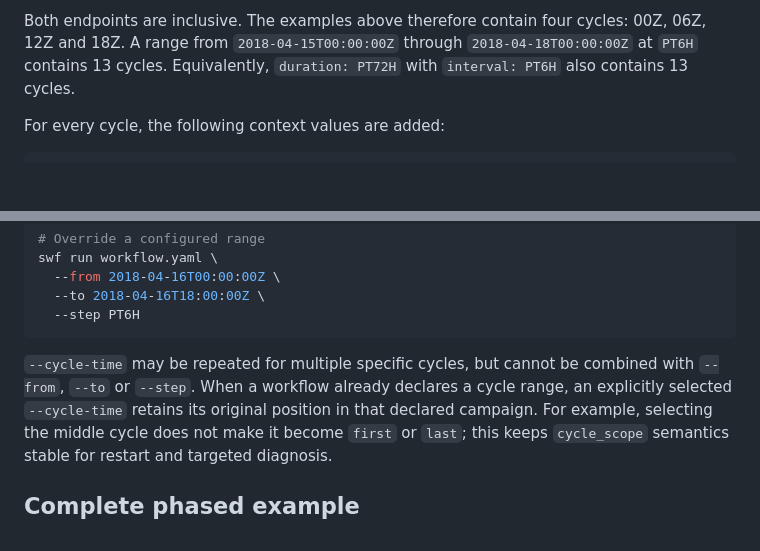
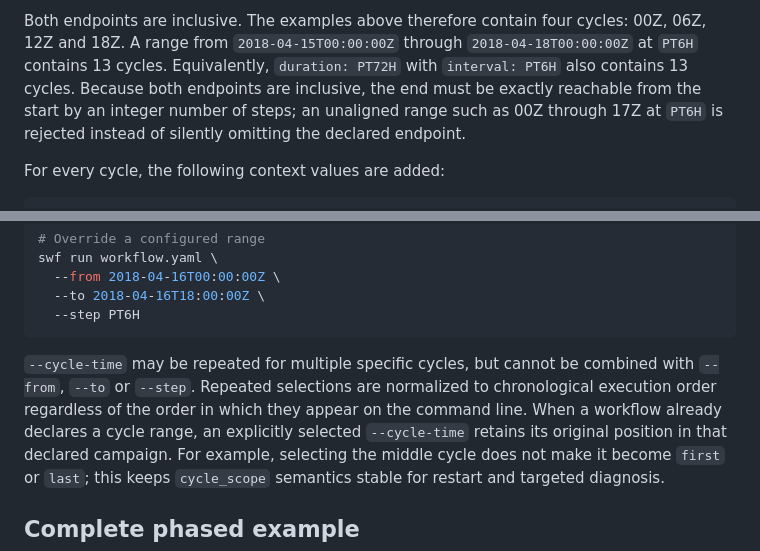
Before and after one commit to joaogerd/simpleWorkflow, a Markdown page: docs/workflow_format.md, 2 parts joined by grey strips. Rendered like a GitHub page; blank space fills up the shorter version.

Commit message:
docs: clarify cycle ordering and inclusive alignment

````diff
--- a/docs/workflow_format.md
+++ b/docs/workflow_format.md
@@ -186,7 +186,7 @@ name used by the existing `--step` CLI option.
 Both endpoints are inclusive. The examples above therefore contain four cycles:
 00Z, 06Z, 12Z and 18Z. A range from `2018-04-15T00:00:00Z` through
 `2018-04-18T00:00:00Z` at `PT6H` contains 13 cycles. Equivalently,
-`duration: PT72H` with `interval: PT6H` also contains 13 cycles.
+`duration: PT72H` with `interval: PT6H` also contains 13 cycles. Because both endpoints are inclusive, the end must be exactly reachable from the start by an integer number of steps; an unaligned range such as 00Z through 17Z at `PT6H` is rejected instead of silently omitting the declared endpoint.
 
 For every cycle, the following context values are added:
 
@@ -298,7 +298,7 @@ swf run workflow.yaml \
 ```
 
 `--cycle-time` may be repeated for multiple specific cycles, but cannot be
-combined with `--from`, `--to` or `--step`. When a workflow already declares a
+combined with `--from`, `--to` or `--step`. Repeated selections are normalized to chronological execution order regardless of the order in which they appear on the command line. When a workflow already declares a
 cycle range, an explicitly selected `--cycle-time` retains its original position
 in that declared campaign. For example, selecting the middle cycle does not
 make it become `first` or `last`; this keeps `cycle_scope` semantics stable for
````
